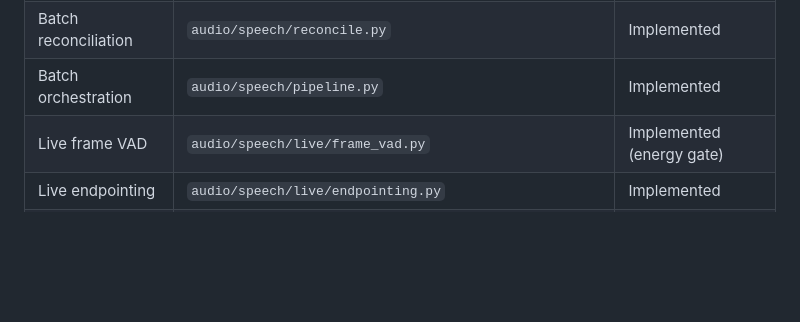
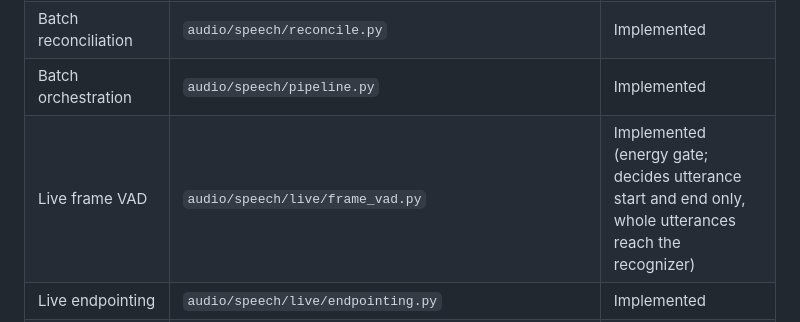
Before and after one commit to Numzn/Numz-assistant, a Markdown page: docs/speech-architecture.md, the part around the change. Rendered like a GitHub page; blank space fills up the shorter version.

```diff
--- a/docs/speech-architecture.md
+++ b/docs/speech-architecture.md
@@ -39,7 +39,7 @@ stored. Generated intelligence is derived and must keep evidence references.
 | Diarization contract and backends | `audio/speech/diarization.py` | Implemented; pyannote optional, not installed |
 | Batch reconciliation | `audio/speech/reconcile.py` | Implemented |
 | Batch orchestration | `audio/speech/pipeline.py` | Implemented |
-| Live frame VAD | `audio/speech/live/frame_vad.py` | Implemented (energy gate) |
+| Live frame VAD | `audio/speech/live/frame_vad.py` | Implemented (energy gate; decides utterance start and end only, whole utterances reach the recognizer) |
 | Live endpointing | `audio/speech/live/endpointing.py` | Implemented |
 | Live streaming ASR | `audio/speech/live/streaming_asr.py` | Implemented; timestamps have known anchoring limits (see gaps) |
 | Live hypothesis events | `audio/speech/live/events.py` | Implemented |
```
Also changed, not shown: docs/meeting-lifecycle.md (+14 -4 lines), docs/speech-pipeline.md (+2 -2 lines).
